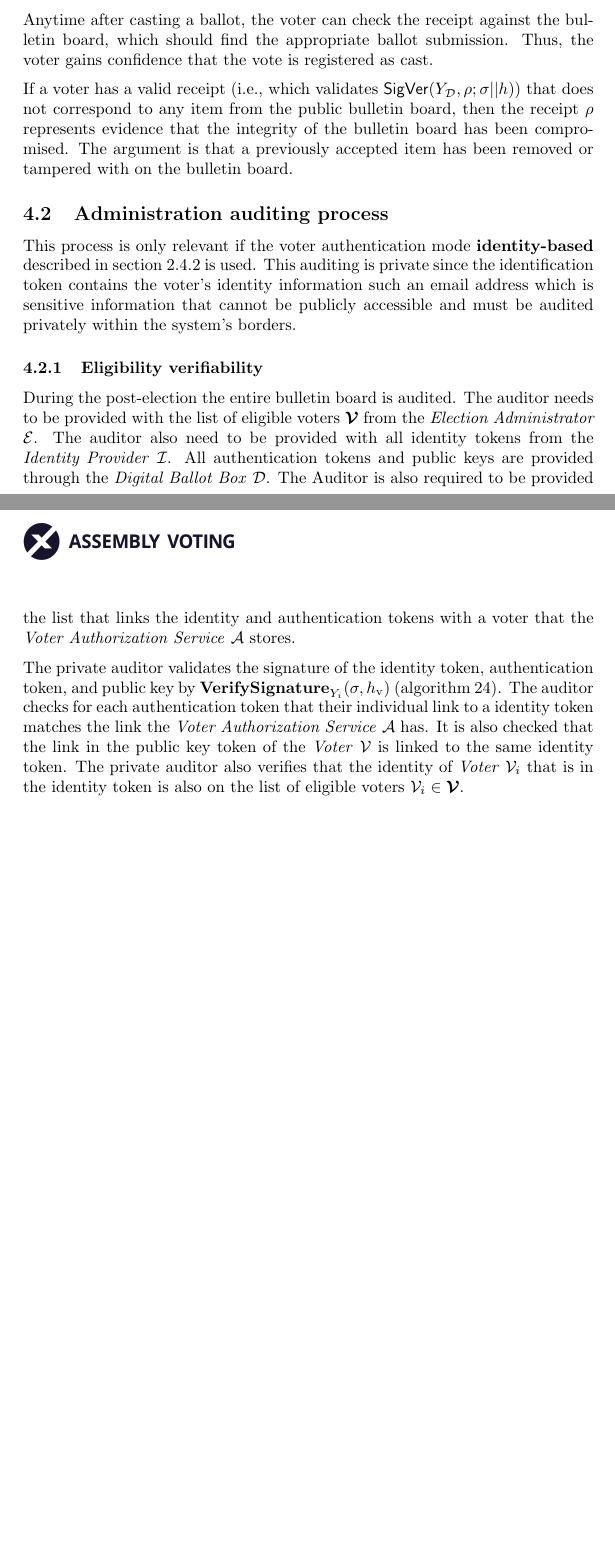
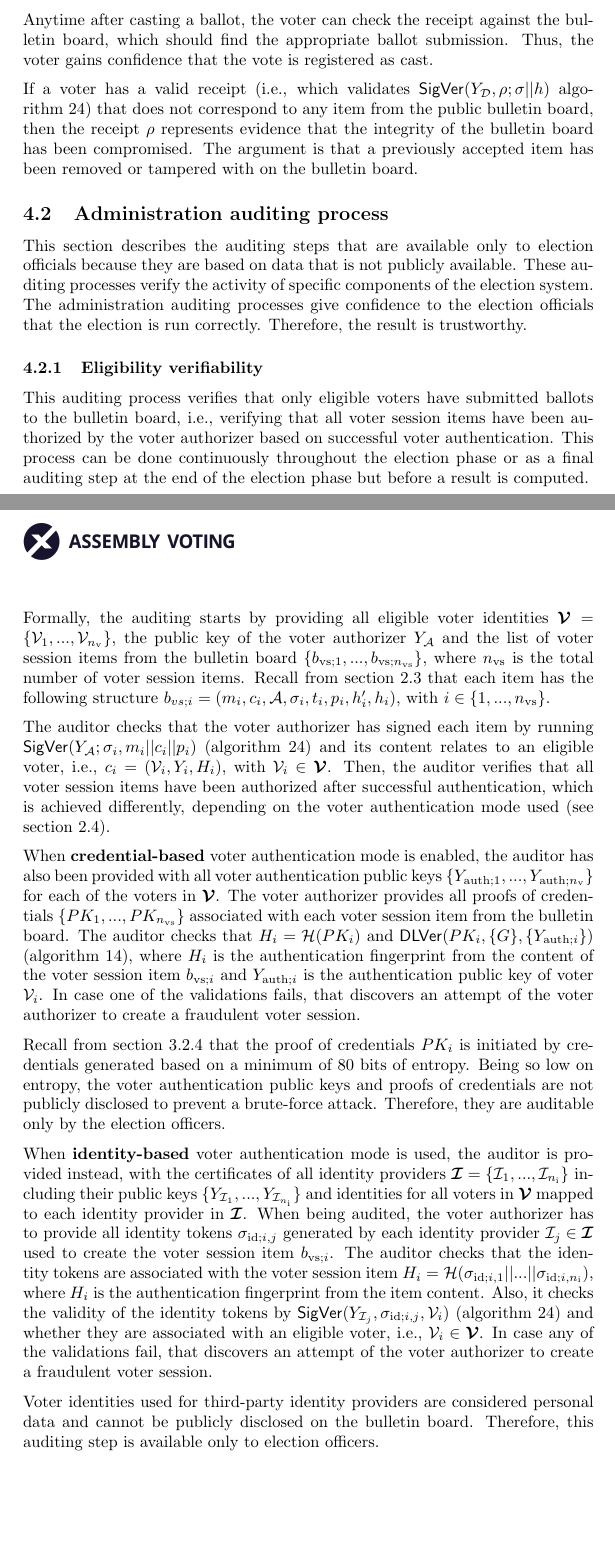
Before and after one commit to aion-dk/crypto-protocol-documentation, a LaTeX document (main.tex, which reads Chapters/4.1 Voter-specific verifications.tex, Chapters/4.2 Administration auditing process.tex): two parts of pages 49 and 50 of 96 before the commit and two parts of pages 49 and 50 of 97 after it, joined at a grey line, cut so that both start at the same text, the shorter picture padded with empty space. Compiled offline with pdfLaTeX.

Commit message:
reviewed private auditing section

```diff
--- a/Chapters/4.1 Voter-specific verifications.tex
+++ b/Chapters/4.1 Voter-specific verifications.tex
@@ -21,4 +21,4 @@ When the voter submits and casts an encrypted ballot (by submitting a cast reque
 
 Anytime after casting a ballot, the voter can check the receipt against the bulletin board, which should find the appropriate ballot submission. Thus, the voter gains confidence that the vote is registered as cast.
 
-If a voter has a valid receipt (i.e., which validates $\mathsf{SigVer} (Y_\mathcal{D}, \rho; \sigma || h)$) that does not correspond to any item from the public bulletin board, then the receipt $\rho$ represents evidence that the integrity of the bulletin board has been compromised. The argument is that a previously accepted item has been removed or tampered with on the bulletin board.
+If a voter has a valid receipt (i.e., which validates $\mathsf{SigVer} (Y_\mathcal{D}, \rho; \sigma || h)$ \cref{alg: sig ver}) that does not correspond to any item from the public bulletin board, then the receipt $\rho$ represents evidence that the integrity of the bulletin board has been compromised. The argument is that a previously accepted item has been removed or tampered with on the bulletin board.
--- a/Chapters/4.2 Administration auditing process.tex
+++ b/Chapters/4.2 Administration auditing process.tex
@@ -1,9 +1,18 @@
 \subsection{Administration auditing process} \label{sec: administration auditing process}
-This process is only relevant if the voter authentication mode \textbf{identity-based} described in \cref{sec: identity-based mode} is used. This auditing is private since the identification token contains the voter's identity information such an email address which is sensitive information that cannot be publicly accessible and must be audited privately within the system's borders.
+This section describes the auditing steps that are available only to election officials because they are based on data that is not publicly available. These auditing processes verify the activity of specific components of the election system. The administration auditing processes give confidence to the election officials that the election is run correctly. Therefore, the result is trustworthy.
 
-% Private auditing process are only accessible to the internal verification of AVX. This type of verification is only used during the voter authentication mode \textbf{identity-based} described in \cref{sec: identity-based mode}. This process is used when the identification and authentication of a user has to be audited during post-election. The private auditing process is used when auditing each users' confirmation token, authentication token, and public key.
 
 \subsubsection{Eligibility verifiability}
-During the post-election the entire bulletin board is audited. The auditor needs to be provided with the list of eligible voters $\boldsymbol{\mathcal{V}}$ from the \textit{Election Administrator} $\mathcal{E}$. The auditor also need to be provided with all identity tokens from the \textit{Identity Provider} $\mathcal{I}$. All authentication tokens and public keys are provided through the \textit{Digital Ballot Box} $\mathcal{D}$. The Auditor is also required to be provided the list that links the identity and authentication tokens with a voter that the \textit{Voter Authorization Service} $\mathcal{A}$ stores.
+This auditing process verifies that only eligible voters have submitted ballots to the bulletin board, i.e., verifying that all voter session items have been authorized by the voter authorizer based on successful voter authentication. This process can be done continuously throughout the election phase or as a final auditing step at the end of the election phase but before a result is computed.
 
-The private auditor validates the signature of the identity token, authentication token, and public key by \( \mathbf{VerifySignature}_{Y_i} (\sigma, h_\mathrm{v}) \) (\cref{alg: sig ver}). The auditor checks for each authentication token that their individual link to a identity token matches the link the \textit{Voter Authorization Service} $\mathcal{A}$ has. It is also checked that the link in the public key token of the \textit{Voter} $\mathcal{V}$ is linked to the same identity token. The private auditor also verifies that the identity of \textit{Voter} $\mathcal{V}_i$ that is in the identity token is also on the list of eligible voters $\mathcal{V}_i \in \boldsymbol{\mathcal{V}}$.
+Formally, the auditing starts by providing all eligible voter identities $\boldsymbol{\mathcal{V}} = \{ \mathcal{V}_1, ..., \mathcal{V}_{n_\mathrm{v}} \}$, the public key of the voter authorizer $Y_\mathcal{A}$ and the list of voter session items from the bulletin board $\{ b_{\mathrm{vs}; 1}, ..., b_{\mathrm{vs}; n_\mathrm{vs}} \}$, where $n_\mathrm{vs}$ is the total number of voter session items. Recall from \cref{sec: public bulletin board} that each item has the following structure $b_{vs; i} = (m_i, c_i, \mathcal{A}, \sigma_i, t_i, p_i, h'_i, h_i)$, with $i \in \{ 1, ..., n_\mathrm{vs} \}$.
+
+The auditor checks that the voter authorizer has signed each item by running $\mathsf{SigVer} (Y_\mathcal{A}; \sigma_i, m_i || c_i || p_i)$ (\cref{alg: sig ver}) and its content relates to an eligible voter, i.e., $c_i = (\mathcal{V}_i, Y_i, H_i)$, with $\mathcal{V}_i \in \boldsymbol{\mathcal{V}}$. Then, the auditor verifies that all voter session items have been authorized after successful authentication, which is achieved differently, depending on the voter authentication mode used (see \cref{sec: voter authentication modes}).
+
+When \textbf{credential-based} voter authentication mode is enabled, the auditor has also been provided with all voter authentication public keys $\{ Y_{\mathrm{auth}; 1}, ..., Y_{\mathrm{auth}; n_\mathrm{v}} \}$ for each of the voters in $\boldsymbol{\mathcal{V}}$. The voter authorizer provides all proofs of credentials $\{ PK_1, ..., PK_{n_\mathrm{vs}} \}$ associated with each voter session item from the bulletin board. The auditor checks that $H_i = \mathcal{H} (PK_i)$ and $\mathsf{DLVer} (PK_i, \{ G \}, \{ Y_{\mathrm{auth}; i} \})$ (\cref{alg: dl ver}), where $H_i$ is the authentication fingerprint from the content of the voter session item $b_{\mathrm{vs}; i}$ and $Y_{\mathrm{auth}; i}$ is the authentication public key of voter $\mathcal{V}_i$. In case one of the validations fails, that discovers an attempt of the voter authorizer to create a fraudulent voter session.
+
+Recall from \cref{sec: voter credential distribution process} that the proof of credentials $PK_i$ is initiated by credentials generated based on a minimum of 80 bits of entropy. Being so low on entropy, the voter authentication public keys and proofs of credentials are not publicly disclosed to prevent a brute-force attack. Therefore, they are auditable only by the election officers.
+
+When \textbf{identity-based} voter authentication mode is used, the auditor is provided instead, with the certificates of all identity providers $\boldsymbol{\mathcal{I}} = \{ \mathcal{I}_1, ..., \mathcal{I}_{n_\mathrm{i}} \}$ including their public keys $\{ Y_{\mathcal{I}_1}, ..., Y_{\mathcal{I}_{n_\mathrm{i}}} \}$ and identities for all voters in $\boldsymbol{\mathcal{V}}$ mapped to each identity provider in $\boldsymbol{\mathcal{I}}$. When being audited, the voter authorizer has to provide all identity tokens $\sigma_{\mathrm{id}; i, j}$ generated by each identity provider $\mathcal{I}_j \in \boldsymbol{\mathcal{I}}$ used to create the voter session item $b_{\mathrm{vs}; i}$. The auditor checks that the identity tokens are associated with the voter session item $H_i = \mathcal{H} (\sigma_{\mathrm{id}; i, 1} || ... || \sigma_{\mathrm{id}; i, n_{\mathrm{i}}})$, where $H_i$ is the authentication fingerprint from the item content. Also, it checks the validity of the identity tokens by $\mathsf{SigVer} (Y_{\mathcal{I}_j}, \sigma_{\mathrm{id}; i, j}, \mathcal{V}_i)$ (\cref{alg: sig ver}) and whether they are associated with an eligible voter, i.e., $\mathcal{V}_i \in \boldsymbol{\mathcal{V}}$. In case any of the validations fail, that discovers an attempt of the voter authorizer to create a fraudulent voter session.
+
+Voter identities used for third-party identity providers are considered personal data and cannot be publicly disclosed on the bulletin board. Therefore, this auditing step is available only to election officers.
```
